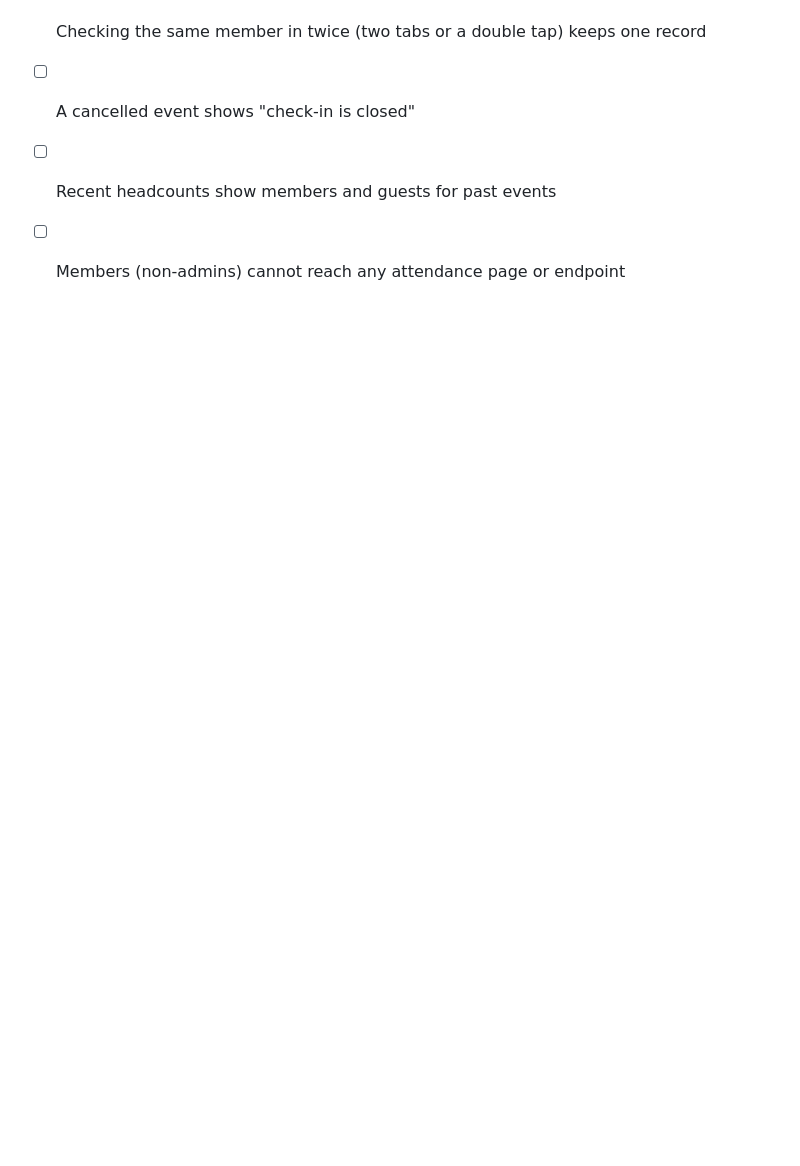
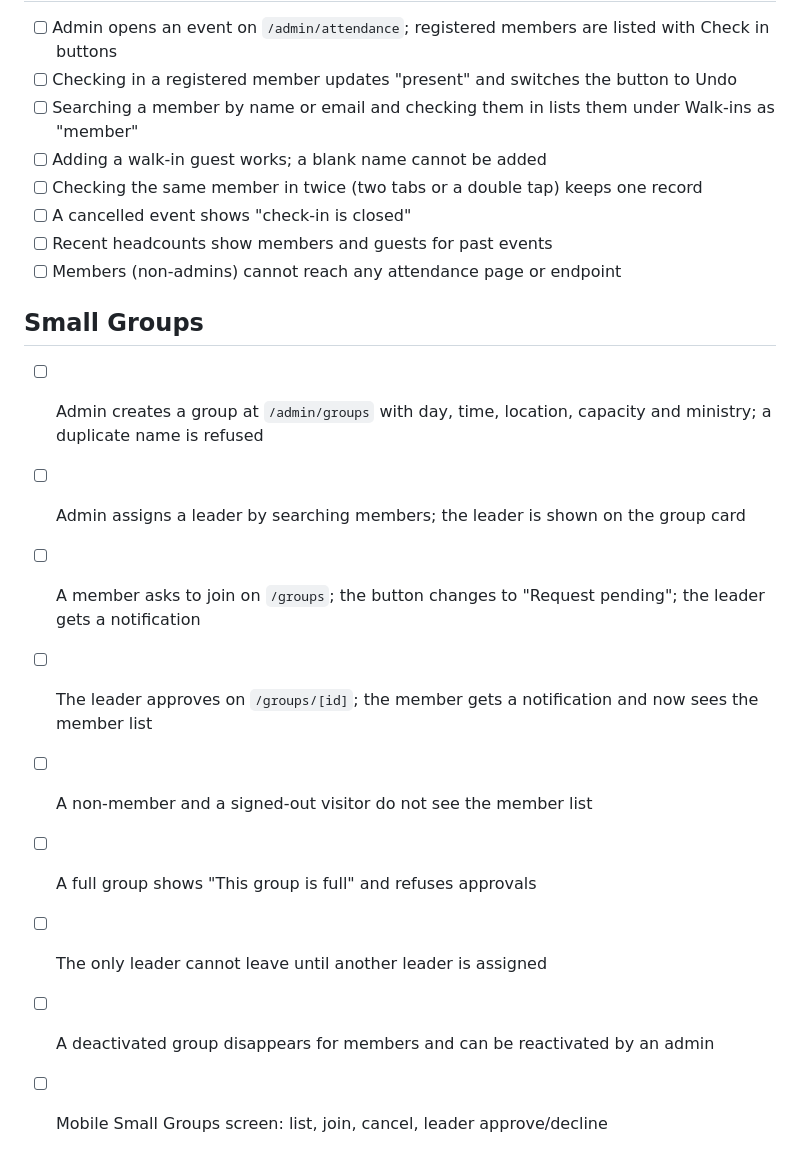
Before and after one commit to arnocansey/ANT-Presby, a Markdown page: docs/qa-checklist.md, the part around the change. Rendered like a GitHub page; blank space fills up the shorter version.

Commit message:
docs: document small groups and QA steps
Co-Authored-By: Claude Opus 5.5 <noreply@anthropic.com>

```diff
--- a/docs/qa-checklist.md
+++ b/docs/qa-checklist.md
@@ -78,3 +78,15 @@ Use this checklist for final smoke testing on web and Android.
 - [ ] A cancelled event shows "check-in is closed"
 - [ ] Recent headcounts show members and guests for past events
 - [ ] Members (non-admins) cannot reach any attendance page or endpoint
+
+## Small Groups
+
+- [ ] Admin creates a group at `/admin/groups` with day, time, location, capacity and ministry; a duplicate name is refused
+- [ ] Admin assigns a leader by searching members; the leader is shown on the group card
+- [ ] A member asks to join on `/groups`; the button changes to "Request pending"; the leader gets a notification
+- [ ] The leader approves on `/groups/[id]`; the member gets a notification and now sees the member list
+- [ ] A non-member and a signed-out visitor do not see the member list
+- [ ] A full group shows "This group is full" and refuses approvals
+- [ ] The only leader cannot leave until another leader is assigned
+- [ ] A deactivated group disappears for members and can be reactivated by an admin
+- [ ] Mobile Small Groups screen: list, join, cancel, leader approve/decline
```
Also changed, not shown: docs/features.md (+11 -0 lines), 1 other file.
